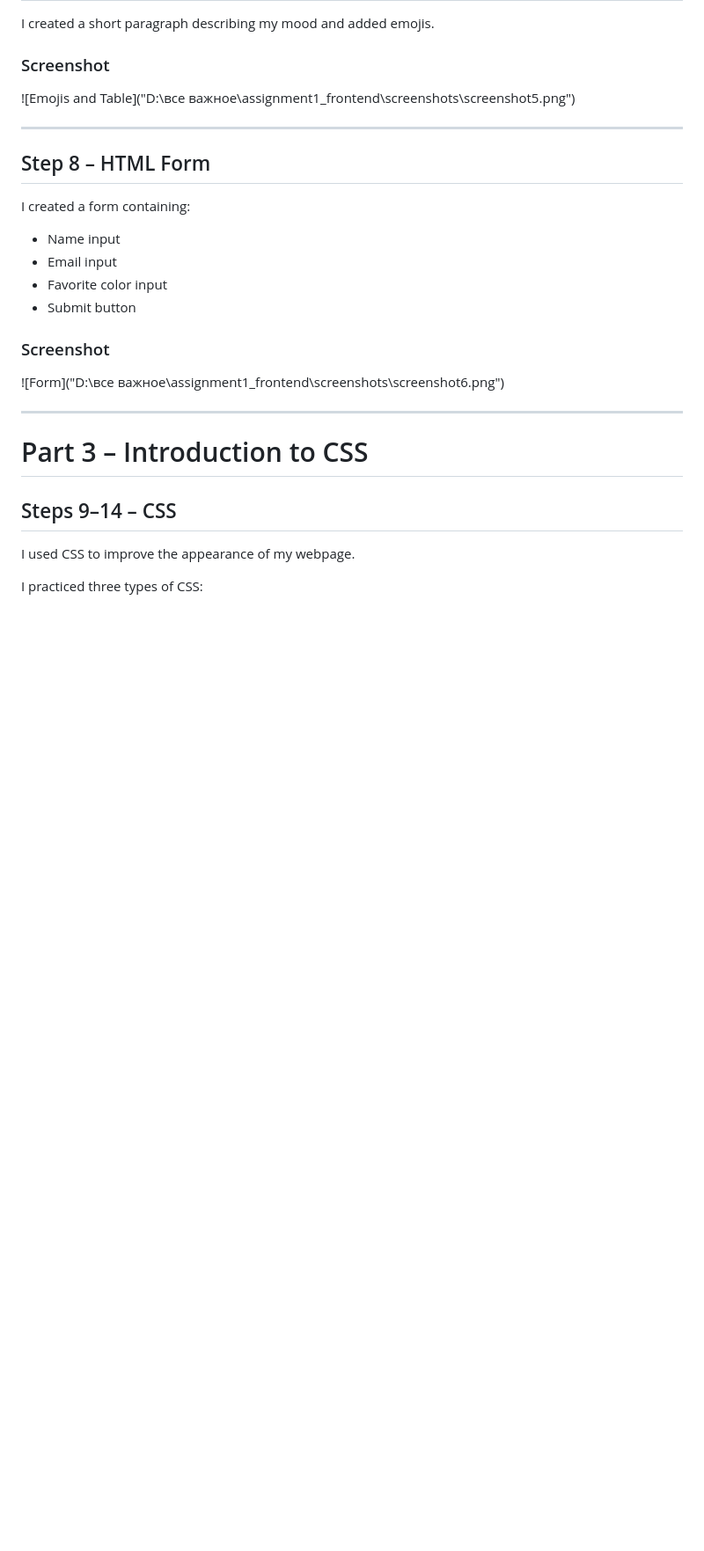
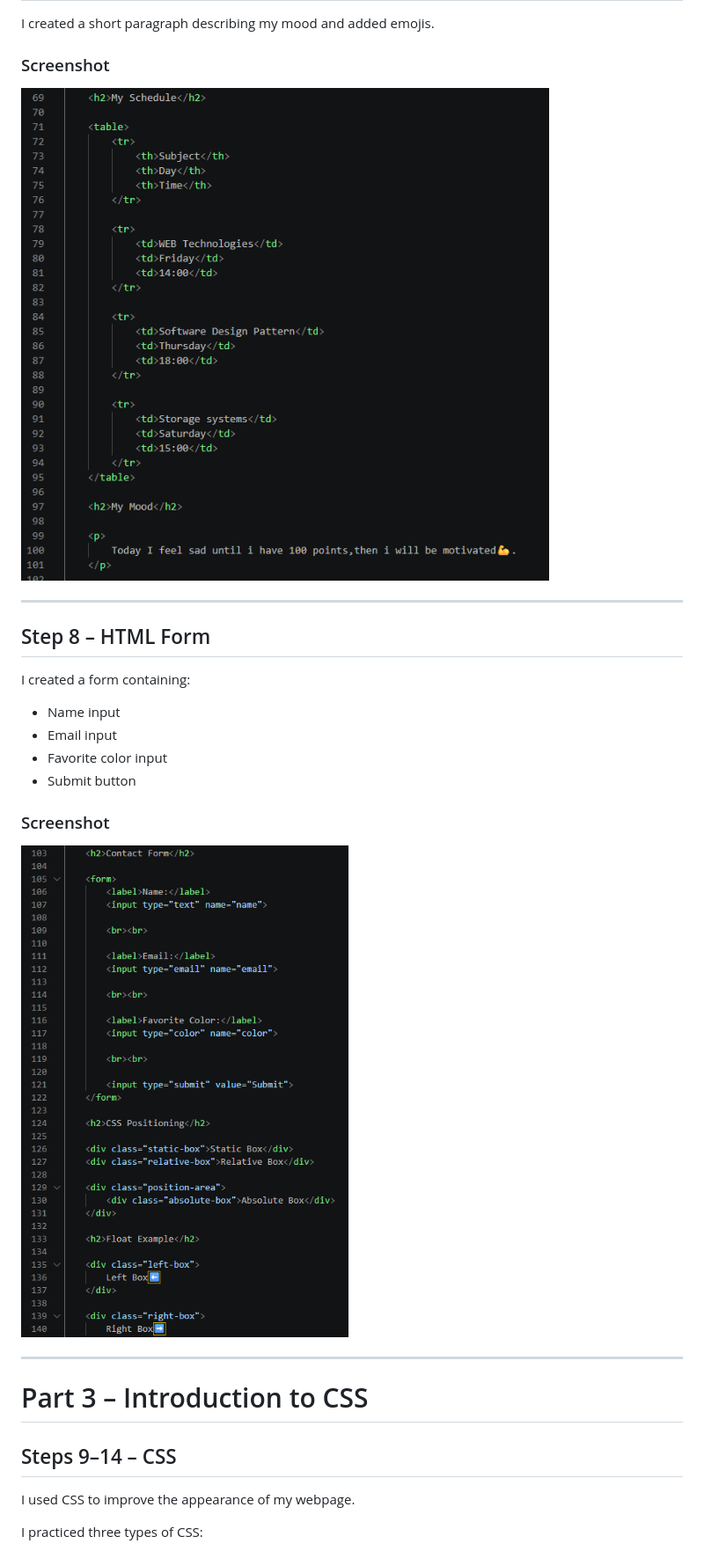
Before and after one commit to alpakakkk/assignment1-frontend, a Markdown page: README.md, the part around one of its changes. Shown at 88% size. GitHub-like rendering; blank space fills up the shorter version.

```diff
--- a/README.md
+++ b/README.md
@@ -65,7 +65,7 @@ I created a short paragraph describing my mood and added emojis.
 
 ### Screenshot
 
-![Emojis and Table]("D:\все важное\assignment1_frontend\screenshots\screenshot5.png")
+![Emojis and Table](screenshots/screenshot5.png)
 
 ---
 
@@ -80,7 +80,7 @@ I created a form containing:
 
 ### Screenshot
 
-![Form]("D:\все важное\assignment1_frontend\screenshots\screenshot6.png")
+![Form](screenshots/screenshot6.png)
 
 ---
 
```
Also changed, not shown: other parts of README.md (+8 -8 lines).
